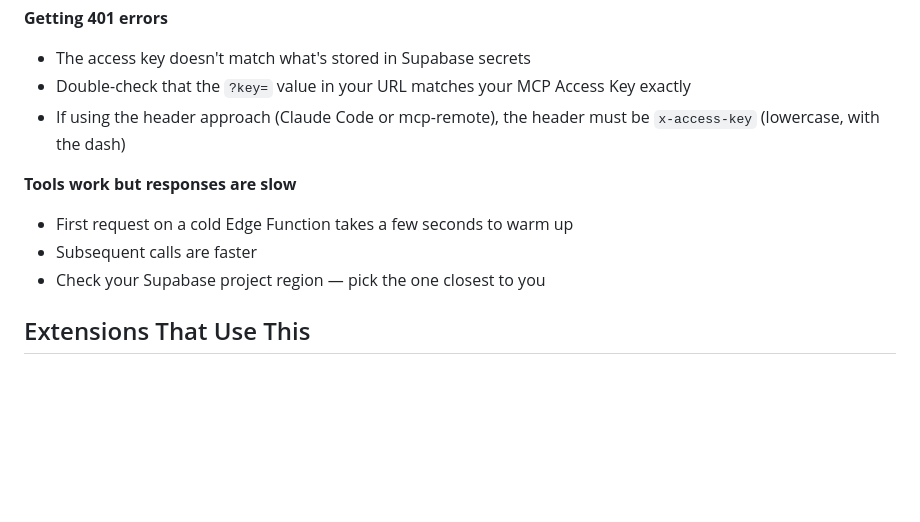
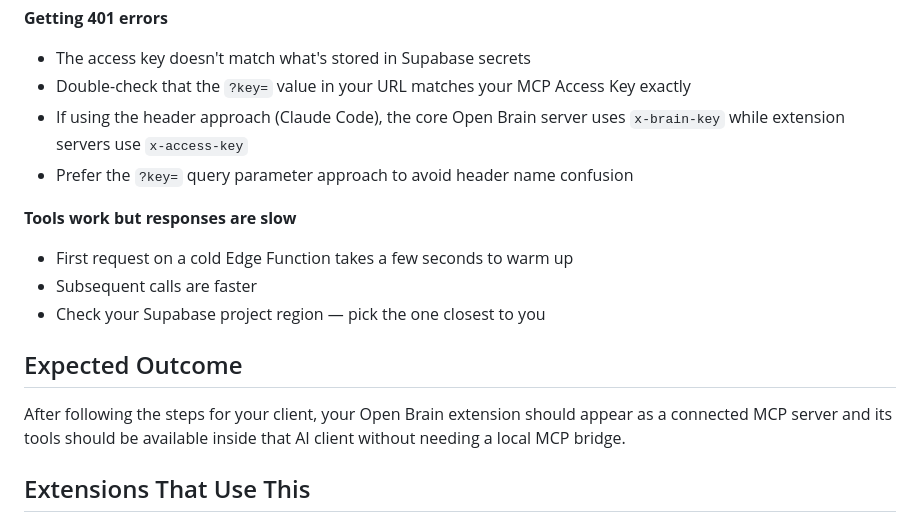
Before and after one commit to markjm5/open-brain, a Markdown page: primitives/remote-mcp/README.md, the part around one of its changes. Rendered like a GitHub page; blank space fills up the shorter version.

```diff
--- a/primitives/remote-mcp/README.md
+++ b/primitives/remote-mcp/README.md
@@ -99,12 +115,17 @@ Every MCP client handles remote servers slightly differently. Your extension acc
 **Getting 401 errors**
 - The access key doesn't match what's stored in Supabase secrets
 - Double-check that the `?key=` value in your URL matches your MCP Access Key exactly
-- If using the header approach (Claude Code or mcp-remote), the header must be `x-access-key` (lowercase, with the dash)
+- If using the header approach (Claude Code), the core Open Brain server uses `x-brain-key` while extension servers use `x-access-key`
+- Prefer the `?key=` query parameter approach to avoid header name confusion
 
 **Tools work but responses are slow**
 - First request on a cold Edge Function takes a few seconds to warm up
 - Subsequent calls are faster
 - Check your Supabase project region — pick the one closest to you
+
+## Expected Outcome
+
+After following the steps for your client, your Open Brain extension should appear as a connected MCP server and its tools should be available inside that AI client without needing a local MCP bridge.
 
 ## Extensions That Use This
 
```
Also changed, not shown: other parts of primitives/remote-mcp/README.md (+28 -12 lines), primitives/troubleshooting/README.md (+2 -1 lines).
